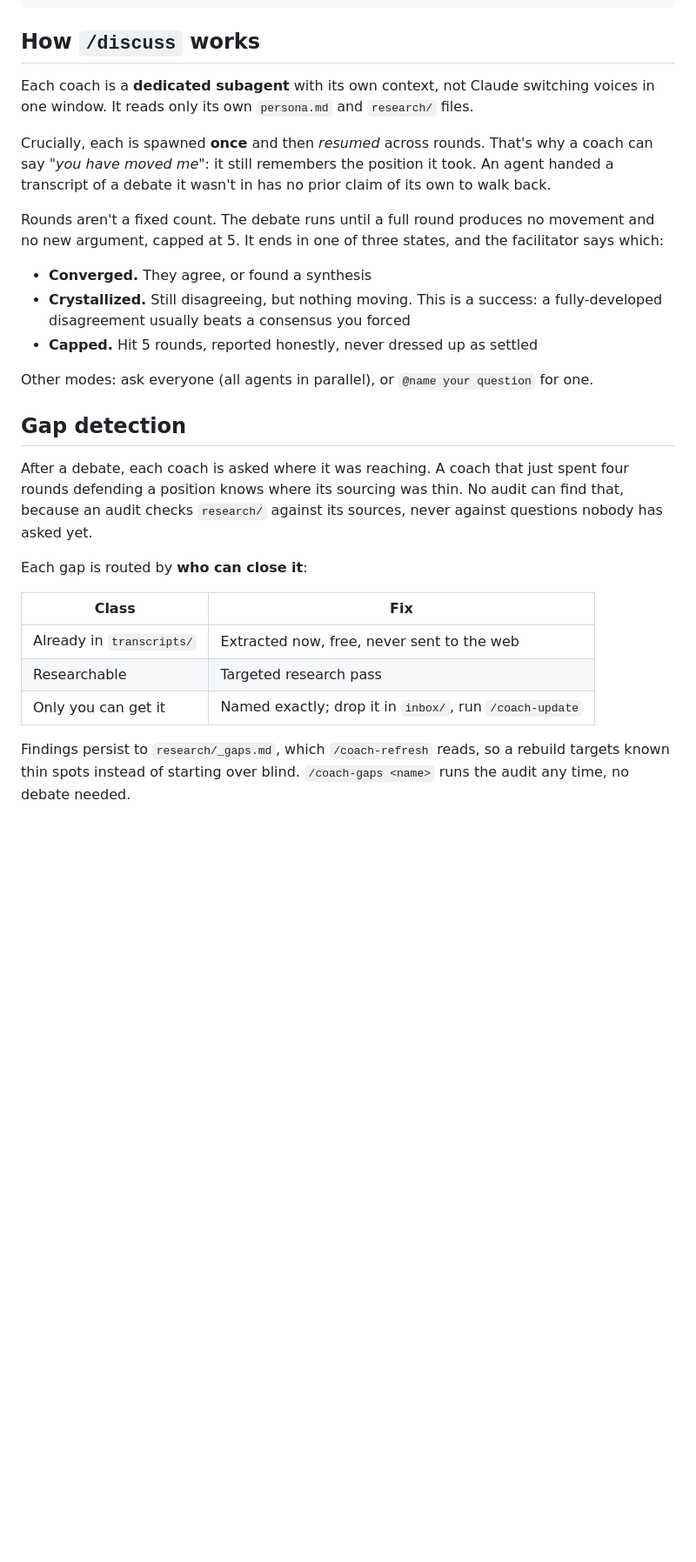
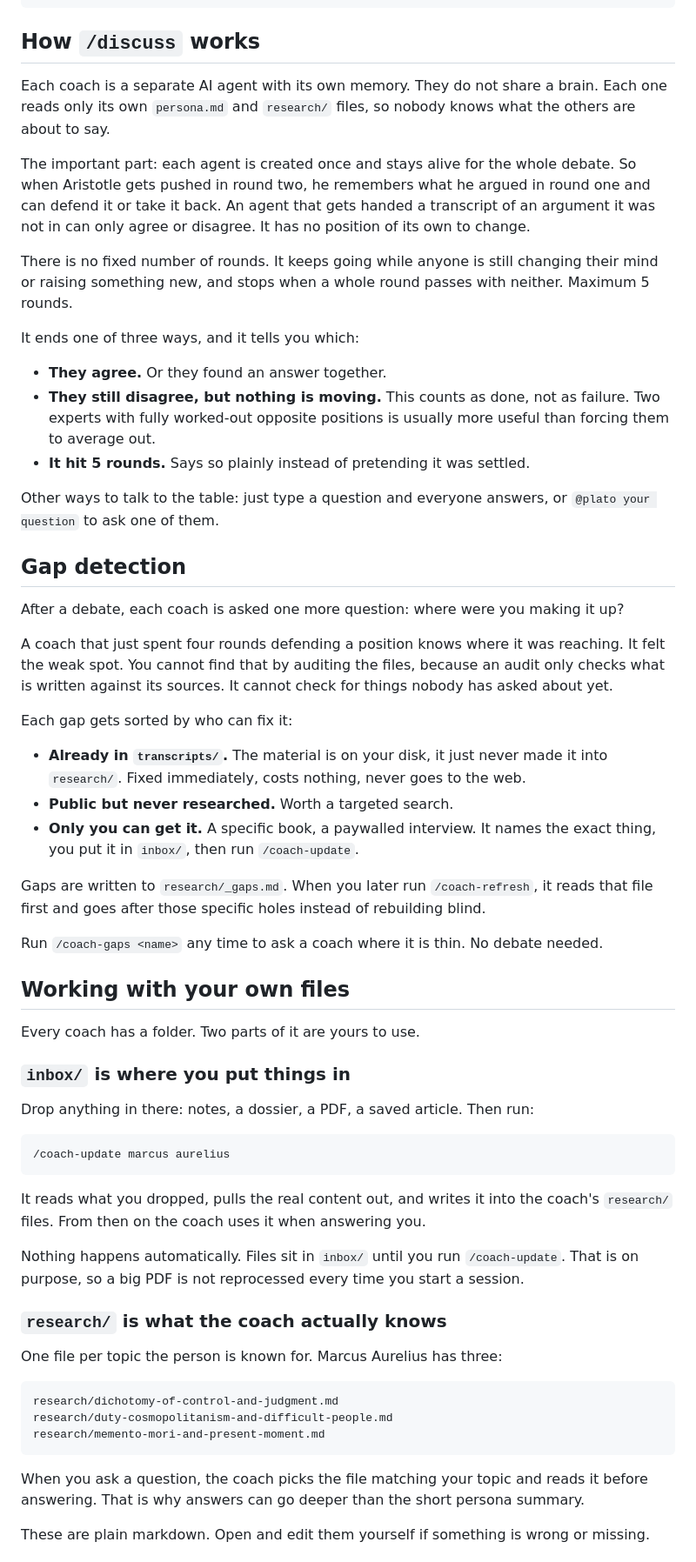
Before and after one commit to YahyaZekry/Agora-RoundTable, a Markdown page: README.md, the part around one of its changes. Shown at 87% size. Drawn GitHub-style; folded sections open; blank space fills up the shorter version.

Commit message:
docs: rewrite in plain English, document inbox/, research/ and the PDF limit
Explains what to actually do rather than describing the design. New
section covering the two folders a user touches: inbox/ is where you put
files in and nothing happens until you run /coach-update, research/ is
what the coach reads before answering and you can edit it yourself.

Documents the PDF behaviour, which was undocumented: only the first 1-3
pages are read to keep token cost down, the content lands in the matching
research/<topic>.md, and _sync-status.md marks it partial rather than
done. Names the exact file and line to change if you want full PDFs, and
notes that splitting the PDF yourself is the cheaper option.

Also simplified the /discuss and limits sections. Dropped the jargon
(hexis, converged/crystallized/capped) for what those words mean.

Co-Authored-By: Claude Opus 5 <noreply@anthropic.com>

````diff
--- a/README.md
+++ b/README.md
@@ -130,39 +131,82 @@ PLATO       Aristotle, you have caught me fairly, and I will not wriggle.
 
 ## How `/discuss` works
 
-Each coach is a **dedicated subagent** with its own context, not Claude switching
-voices in one window. It reads only its own `persona.md` and `research/` files.
+Each coach is a separate AI agent with its own memory. They do not share a brain. Each one
+reads only its own `persona.md` and `research/` files, so nobody knows what the others are
+about to say.
 
-Crucially, each is spawned **once** and then *resumed* across rounds. That's why a coach
-can say *"you have moved me"*: it still remembers the position it took. An agent handed
-a transcript of a debate it wasn't in has no prior claim of its own to walk back.
+The important part: each agent is created once and stays alive for the whole debate. So
+when Aristotle gets pushed in round two, he remembers what he argued in round one and can
+defend it or take it back. An agent that gets handed a transcript of an argument it was
+not in can only agree or disagree. It has no position of its own to change.
 
-Rounds aren't a fixed count. The debate runs until a full round produces no movement and
-no new argument, capped at 5. It ends in one of three states, and the facilitator says
-which:
+There is no fixed number of rounds. It keeps going while anyone is still changing their
+mind or raising something new, and stops when a whole round passes with neither. Maximum
+5 rounds.
 
-- **Converged.** They agree, or found a synthesis
-- **Crystallized.** Still disagreeing, but nothing moving. This is a success: a
-  fully-developed disagreement usually beats a consensus you forced
-- **Capped.** Hit 5 rounds, reported honestly, never dressed up as settled
+It ends one of three ways, and it tells you which:
 
-Other modes: ask everyone (all agents in parallel), or `@name your question` for one.
+- **They agree.** Or they found an answer together.
+- **They still disagree, but nothing is moving.** This counts as done, not as failure.
+  Two experts with fully worked-out opposite positions is usually more useful than forcing
+  them to average out.
+- **It hit 5 rounds.** Says so plainly instead of pretending it was settled.
+
+Other ways to talk to the table: just type a question and everyone answers, or `@plato
+your question` to ask one of them.
 
 ## Gap detection
 
-After a debate, each coach is asked where it was reaching. A coach that just spent four
-rounds defending a position knows where its sourcing was thin. No audit can find that,
-because an audit checks `research/` against its sources, never against questions
-nobody has asked yet.
+After a debate, each coach is asked one more question: where were you making it up?
 
-Each gap is routed by **who can close it**:
+A coach that just spent four rounds defending a position knows where it was reaching. It
+felt the weak spot. You cannot find that by auditing the files, because an audit only
+checks what is written against its sources. It cannot check for things nobody has asked
+about yet.
 
-| Class | Fix |
-| --- | --- |
-| Already in `transcripts/` | Extracted now, free, never sent to the web |
-| Researchable | Targeted research pass |
-| Only you can get it | Named exactly; drop it in `inbox/`, run `/coach-update` |
+Each gap gets sorted by who can fix it:
 
-Findings persist to `research/_gaps.md`, which `/coach-refresh` reads, so a rebuild
-targets known thin spots instead of starting over blind. `/coach-gaps <name>` runs the
-audit any time, no debate needed.
+- **Already in `transcripts/`.** The material is on your disk, it just never made it into
+  `research/`. Fixed immediately, costs nothing, never goes to the web.
+- **Public but never researched.** Worth a targeted search.
+- **Only you can get it.** A specific book, a paywalled interview. It names the exact
+  thing, you put it in `inbox/`, then run `/coach-update`.
+
+Gaps are written to `research/_gaps.md`. When you later run `/coach-refresh`, it reads
+that file first and goes after those specific holes instead of rebuilding blind.
+
+Run `/coach-gaps <name>` any time to ask a coach where it is thin. No debate needed.
+
+## Working with your own files
+
+Every coach has a folder. Two parts of it are yours to use.
+
+### `inbox/` is where you put things in
+
+Drop anything in there: notes, a dossier, a PDF, a saved article. Then run:
+
+```
+/coach-update marcus aurelius
+```
+
+It reads what you dropped, pulls the real content out, and writes it into the coach's
+`research/` files. From then on the coach uses it when answering you.
+
+Nothing happens automatically. Files sit in `inbox/` until you run `/coach-update`. That
+is on purpose, so a big PDF is not reprocessed every time you start a session.
+
+### `research/` is what the coach actually knows
+
+One file per topic the person is known for. Marcus Aurelius has three:
+
+```
+research/dichotomy-of-control-and-judgment.md
+research/duty-cosmopolitanism-and-difficult-people.md
+research/memento-mori-and-present-moment.md
+```
+
+When you ask a question, the coach picks the file matching your topic and reads it before
+answering. That is why answers can go deeper than the short persona summary.
+
+These are plain markdown. Open and edit them yourself if something is wrong or missing.
+
````
Also changed, not shown: other parts of README.md (+30 -8 lines).
